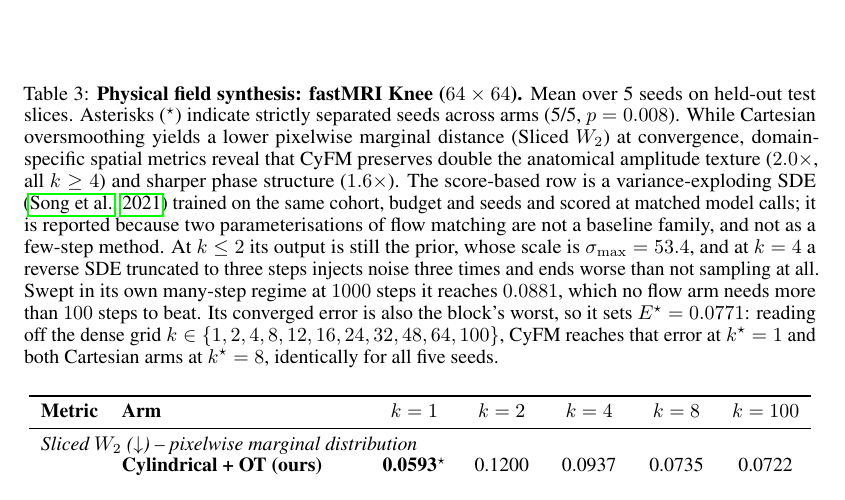
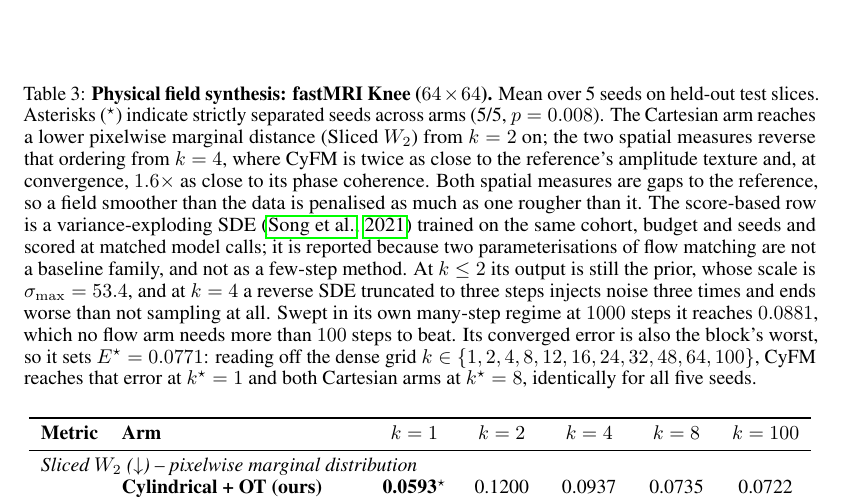
Before and after one commit to Marcelele-0/Complex-Flow-Matching, a LaTeX paper (paper/ICLR Main/main.tex, which reads paper/ICLR Main/tables/table5_fastmri64.tex): part of page 10 of 19, cut so that both start at the same text. Compiled offline with pdfLaTeX.

Commit message:
docs(table5): state the measured ordering instead of asserting oversmoothing

```diff
--- a/paper/ICLR Main/tables/table5_fastmri64.tex
+++ b/paper/ICLR Main/tables/table5_fastmri64.tex
@@ -1,6 +1,6 @@
 \begin{table}[t]
     \centering
-    \caption{\textbf{Physical field synthesis: fastMRI Knee ($64\times64$).} Mean over 5 seeds on held-out test slices. Asterisks ($^\star$) indicate strictly separated seeds across arms (5/5, $p=0.008$). While Cartesian oversmoothing yields a lower pixelwise marginal distance (Sliced $W_2$) at convergence, domain-specific spatial metrics reveal that CyFM preserves double the anatomical amplitude texture ($2.0\times$, all $k \ge 4$) and sharper phase structure ($1.6\times$). The score-based row is a variance-exploding SDE \citep{song2020score} trained on the same cohort, budget and seeds and scored at matched model calls; it is reported because two parameterisations of flow matching are not a baseline family, and not as a few-step method. At $k \le 2$ its output is still the prior, whose scale is $\sigma_{\max} = 53.4$, and at $k=4$ a reverse SDE truncated to three steps injects noise three times and ends worse than not sampling at all. Swept in its own many-step regime at $1000$ steps it reaches $0.0881$, which no flow arm needs more than $100$ steps to beat. Its converged error is also the block's worst, so it sets $E^\star = 0.0771$: reading off the dense grid $k \in \{1,2,4,8,12,16,24,32,48,64,100\}$, CyFM reaches that error at $k^\star = 1$ and both Cartesian arms at $k^\star = 8$, identically for all five seeds.}
+    \caption{\textbf{Physical field synthesis: fastMRI Knee ($64\times64$).} Mean over 5 seeds on held-out test slices. Asterisks ($^\star$) indicate strictly separated seeds across arms (5/5, $p=0.008$). The Cartesian arm reaches a lower pixelwise marginal distance (Sliced $W_2$) from $k=2$ on; the two spatial measures reverse that ordering from $k=4$, where CyFM is twice as close to the reference's amplitude texture and, at convergence, $1.6\times$ as close to its phase coherence. Both spatial measures are gaps to the reference, so a field smoother than the data is penalised as much as one rougher than it. The score-based row is a variance-exploding SDE \citep{song2020score} trained on the same cohort, budget and seeds and scored at matched model calls; it is reported because two parameterisations of flow matching are not a baseline family, and not as a few-step method. At $k \le 2$ its output is still the prior, whose scale is $\sigma_{\max} = 53.4$, and at $k=4$ a reverse SDE truncated to three steps injects noise three times and ends worse than not sampling at all. Swept in its own many-step regime at $1000$ steps it reaches $0.0881$, which no flow arm needs more than $100$ steps to beat. Its converged error is also the block's worst, so it sets $E^\star = 0.0771$: reading off the dense grid $k \in \{1,2,4,8,12,16,24,32,48,64,100\}$, CyFM reaches that error at $k^\star = 1$ and both Cartesian arms at $k^\star = 8$, identically for all five seeds.}
     \label{tab:mri_64}
     \vspace{1mm}
     \resizebox{\linewidth}{!}{
```
